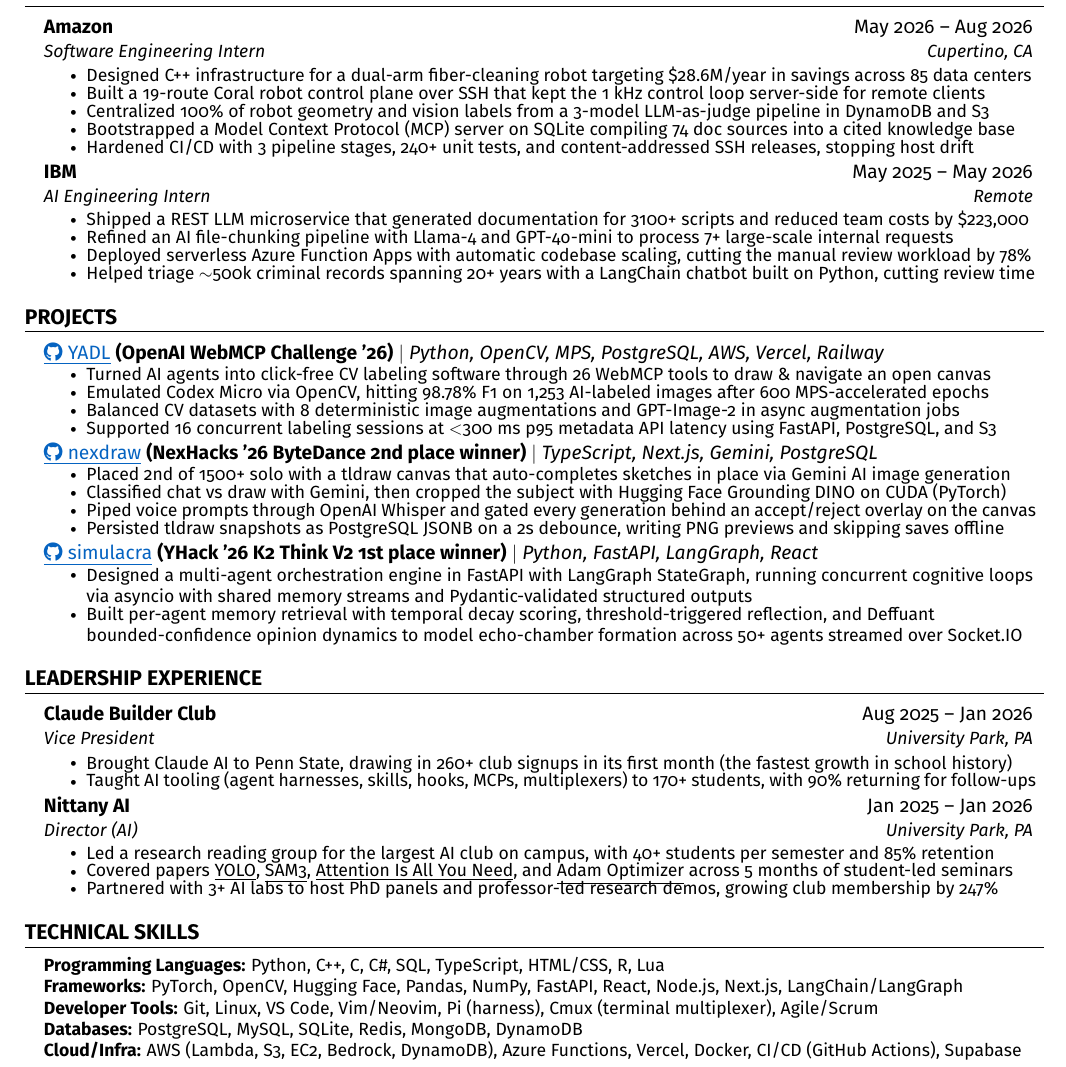
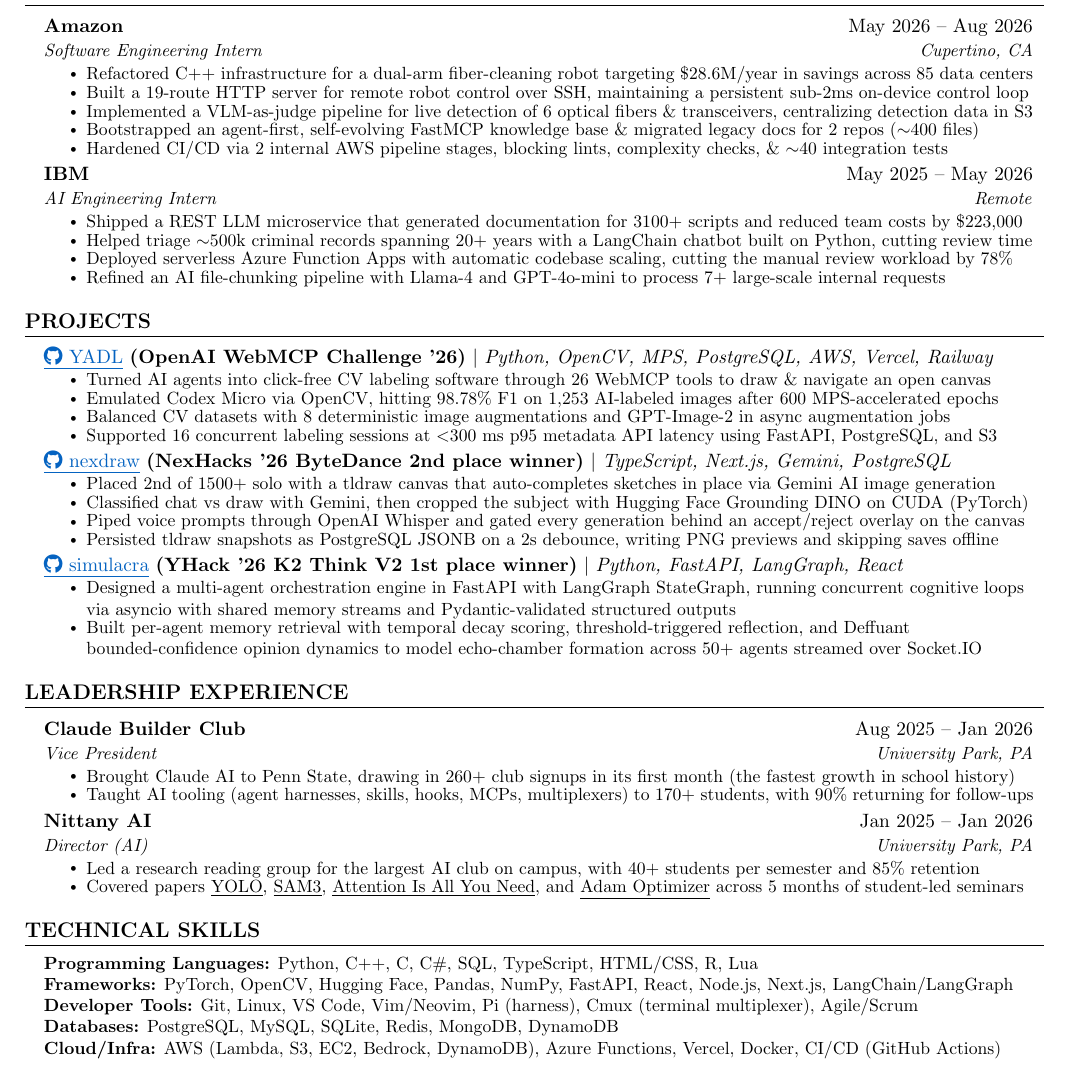
Before and after one commit to 0xABAN/jobs, a LaTeX CV (src/resume/default/Adam_Torres_Encarnacion_Resume.tex): part of the page, cut so that both start at the same text. Compiled offline with pdfLaTeX.

Commit message:
docs(resume): refine experience and typography

```diff
--- a/src/resume/default/Adam_Torres_Encarnacion_Resume.tex
+++ b/src/resume/default/Adam_Torres_Encarnacion_Resume.tex
@@ -22,7 +22,7 @@
 
 %----------FONT OPTIONS----------
 % sans-serif
-\usepackage[sfdefault]{FiraSans}
+% \usepackage[sfdefault]{FiraSans}
 % \usepackage[sfdefault]{roboto}
 % \usepackage[sfdefault]{noto-sans}
 % \usepackage[default]{sourcesanspro}
@@ -132,20 +132,20 @@
       {Amazon}{May 2026 -- Aug 2026}
       {Software Engineering Intern}{Cupertino, CA}
       \resumeItemListStart
-        \resumeItem{Designed C++ infrastructure for a dual-arm fiber-cleaning robot targeting \$28.6M/year in savings across 85 data centers}
-        \resumeItem{Built a 19-route Coral robot control plane over SSH that kept the 1 kHz control loop server-side for remote clients}
-        \resumeItem{Centralized 100\% of robot geometry and vision labels from a 3-model LLM-as-judge pipeline in DynamoDB and S3}
-        \resumeItem{Bootstrapped a Model Context Protocol (MCP) server on SQLite compiling 74 doc sources into a cited knowledge base}
-        \resumeItem{Hardened CI/CD with 3 pipeline stages, 240+ unit tests, and content-addressed SSH releases, stopping host drift}
+        \resumeItem{Refactored C++ infrastructure for a dual-arm fiber-cleaning robot targeting \$28.6M/year in savings across 85 data centers}
+        \resumeItem{Built a 19-route HTTP server for remote robot control over SSH, maintaining a persistent sub-2ms on-device control loop}
+        \resumeItem{Implemented a VLM-as-judge pipeline for live detection of 6 optical fibers \& transceivers, centralizing detection data in S3}
+        \resumeItem{Bootstrapped an agent-first, self-evolving FastMCP knowledge base \& migrated legacy docs for 2 repos ($\sim$400 files)}
+        \resumeItem{Hardened CI/CD via 2 internal AWS pipeline stages, blocking lints, complexity checks, \& $\sim$40 integration tests}
       \resumeItemListEnd
     \resumeSubheading
       {IBM}{May 2025 -- May 2026}
       {AI Engineering Intern}{Remote}
       \resumeItemListStart
         \resumeItem{Shipped a REST LLM microservice that generated documentation for 3100+ scripts and reduced team costs by \$223,000}
+        \resumeItem{Helped triage $\sim$500k criminal records spanning 20+ years with a LangChain chatbot built on Python, cutting review time}
+        \resumeItem{Deployed serverless Azure Function Apps with automatic codebase scaling, cutting the manual review workload by 78\%}
         \resumeItem{Refined an AI file-chunking pipeline with Llama-4 and GPT-4o-mini to process 7+ large-scale internal requests}
-        \resumeItem{Deployed serverless Azure Function Apps with automatic codebase scaling, cutting the manual review workload by 78\%}
-        \resumeItem{Helped triage $\sim$500k criminal records spanning 20+ years with a LangChain chatbot built on Python, cutting review time}
       \resumeItemListEnd
   \resumeSubHeadingListEnd
 
@@ -203,7 +203,6 @@
       \resumeItemListStart
               \resumeItem{Led a research reading group for the largest AI club on campus, with 40+ students per semester and 85\% retention}
               \resumeItem{Covered papers \href{https://arxiv.org/abs/1506.02640}{\underline{YOLO}}, \href{https://arxiv.org/abs/2511.16719}{\underline{SAM3}}, \href{https://arxiv.org/abs/1706.03762}{\underline{Attention Is All You Need}}, and \href{https://arxiv.org/abs/1412.6980}{\underline{Adam Optimizer}} across 5 months of student-led seminars}
-              \resumeItem{Partnered with 3+ AI labs to host PhD panels and professor-led research demos, growing club membership by 247\%}
       \resumeItemListEnd
     \resumeSubHeadingListEnd
 
@@ -215,7 +214,7 @@
      \textbf{Frameworks:}{ PyTorch, OpenCV, Hugging Face, Pandas, NumPy, FastAPI, React, Node.js, Next.js, LangChain/LangGraph} \\
      \textbf{Developer Tools:}{ Git, Linux, VS Code, Vim/Neovim, Pi (harness), Cmux (terminal multiplexer), Agile/Scrum} \\
      \textbf{Databases:}{ PostgreSQL, MySQL, SQLite, Redis, MongoDB, DynamoDB} \\
-     \textbf{Cloud/Infra:}{ AWS (Lambda, S3, EC2, Bedrock, DynamoDB), Azure Functions, Vercel, Docker, CI/CD (GitHub Actions), Supabase}
+     \textbf{Cloud/Infra:}{ AWS (Lambda, S3, EC2, Bedrock, DynamoDB), Azure Functions, Vercel, Docker, CI/CD (GitHub Actions)}
     }}
  \end{itemize}
 
```
Also changed, not shown: src/resume/masters/Adam_Torres_Encarnacion_Resume_Masters.tex (+9 -10 lines), src/resume/default/Adam_Torres_Encarnacion_Resume.pdf, src/resume/masters/Adam_Torres_Encarnacion_Resume_Masters.pdf.
